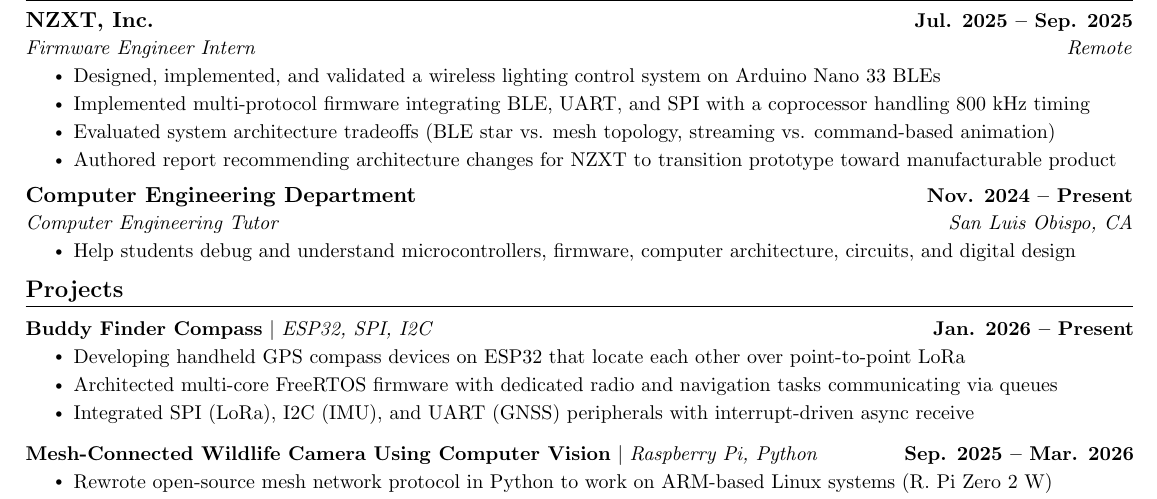
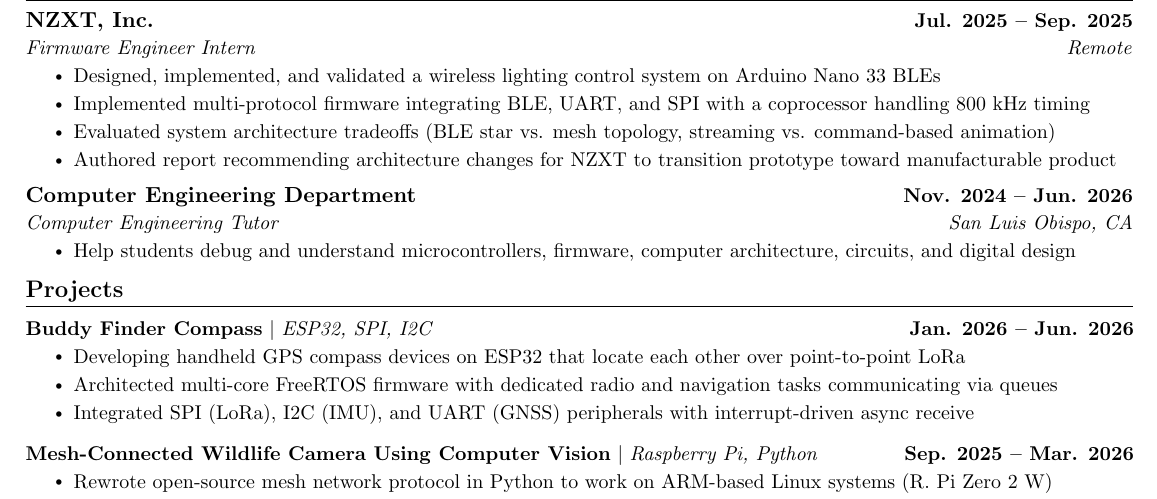
Before and after one commit to ltrush/resume, a LaTeX document (main.tex, which reads projects/compass.tex): part of the page, cut so that both start at the same text. Compiled offline with pdfLaTeX.

Commit message:
fix dates

```diff
--- a/main.tex
+++ b/main.tex
@@ -165,7 +165,7 @@
     \input{projects/nzxt}
 
     \resumeSubheading
-      {Computer Engineering Department}{Nov. 2024 -- Present}
+      {Computer Engineering Department}{Nov. 2024 -- Jun. 2026}
       {Computer Engineering Tutor}{San Luis Obispo, CA}
       \resumeItemListStart
         \resumeItem{Help students debug and understand microcontrollers, firmware, computer architecture, circuits, and digital design}
--- a/projects/compass.tex
+++ b/projects/compass.tex
@@ -1,5 +1,5 @@
 \resumeProjectHeading
-          {\textbf{Buddy Finder Compass} $|$ \emph{ESP32, SPI, I2C}}{Jan. 2026 -- Present}
+          {\textbf{Buddy Finder Compass} $|$ \emph{ESP32, SPI, I2C}}{Jan. 2026 -- Jun. 2026}
           \resumeItemListStart
             \resumeItem{Developing handheld GPS compass devices on ESP32 that locate each other over point-to-point LoRa}
             \resumeItem{Architected multi-core FreeRTOS firmware with dedicated radio and navigation tasks communicating via queues}
```
